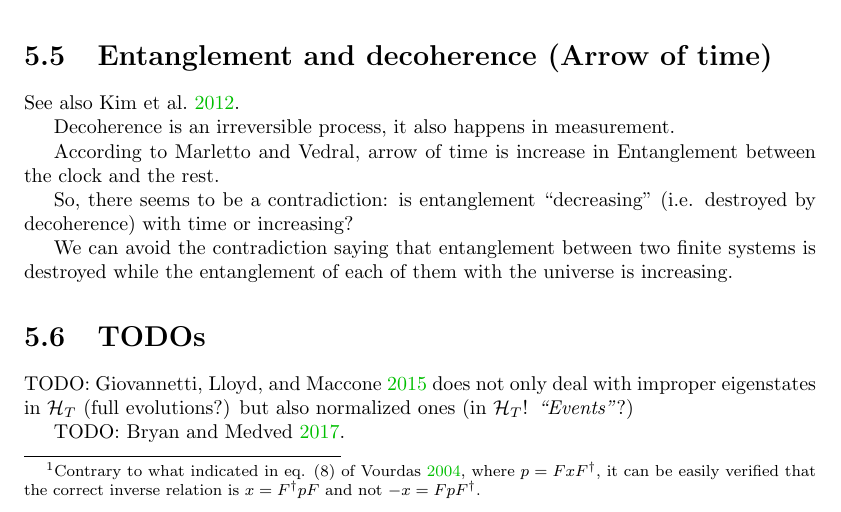
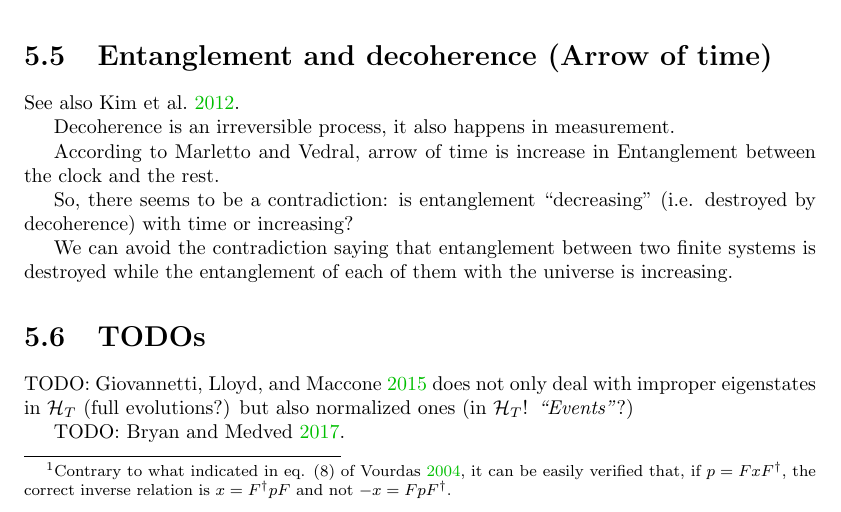
Before and after one commit to gderosa/timeq, a LaTeX thesis (tex/main.tex, which reads tex/pw/pw.tex): part of page 32 of 49, cut so that both start at the same text. Compiled offline with pdfLaTeX.

Commit message:
update footnote

```diff
--- a/tex/pw/pw.tex
+++ b/tex/pw/pw.tex
@@ -183,8 +183,9 @@ in $\hilb{H}_T$ ---which in the continuous limit would satisfy the
 
 It holds\footnote{
   Contrary to what indicated in eq. (8) of \cite{FiniteHilb},
-  where $ p = F x F^{\dagger} $,
-  it can be easily verified that the correct inverse relation is
+  it can be easily verified that,
+  if $ p = F x F^{\dagger} $,
+  the correct inverse relation is
   $ x = F^{\dagger} p F$ and not $ -x = F p F^{\dagger} $.
 } \parencite{FiniteHilb}:
 \begin{gather}
```
